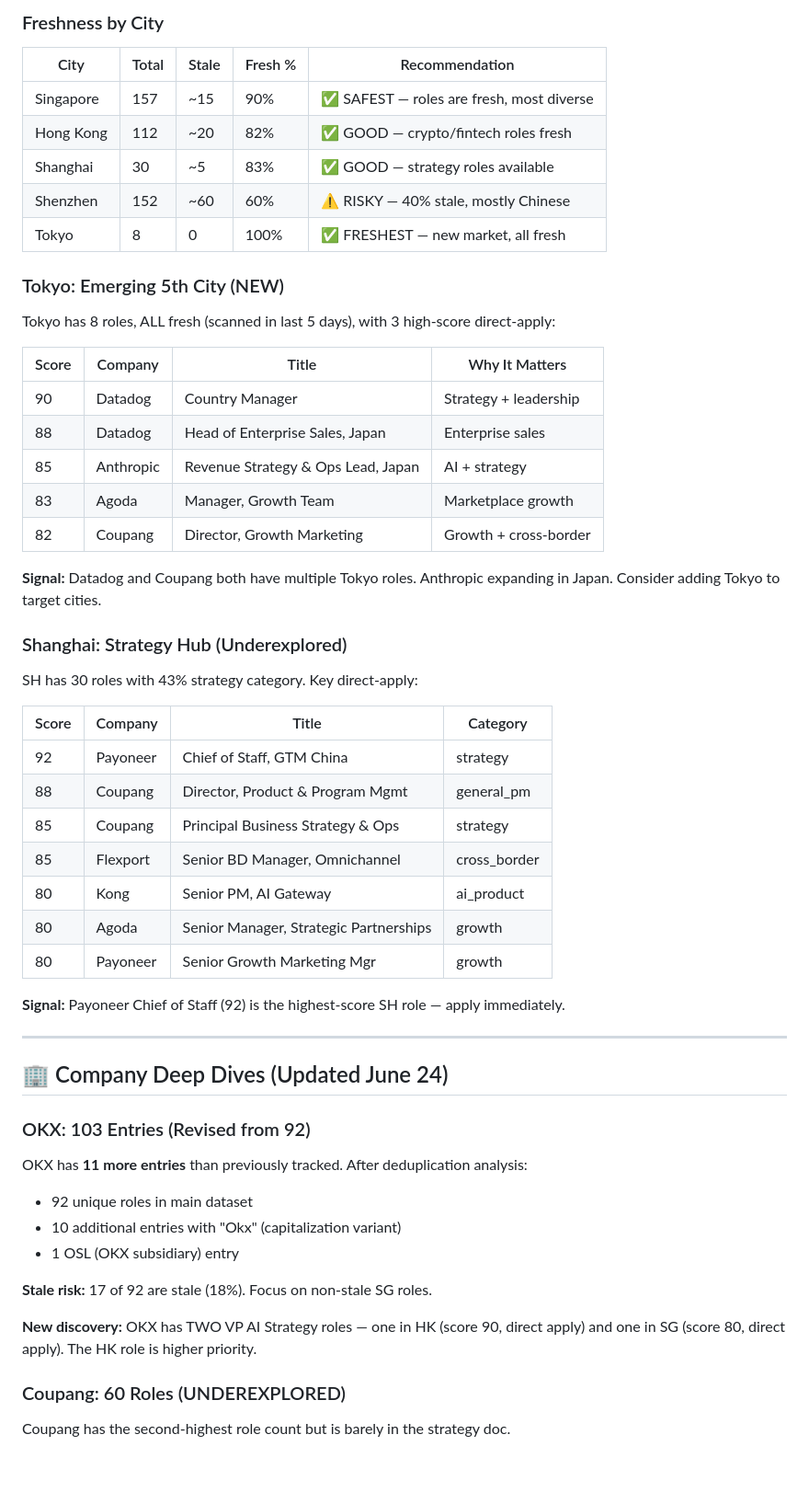
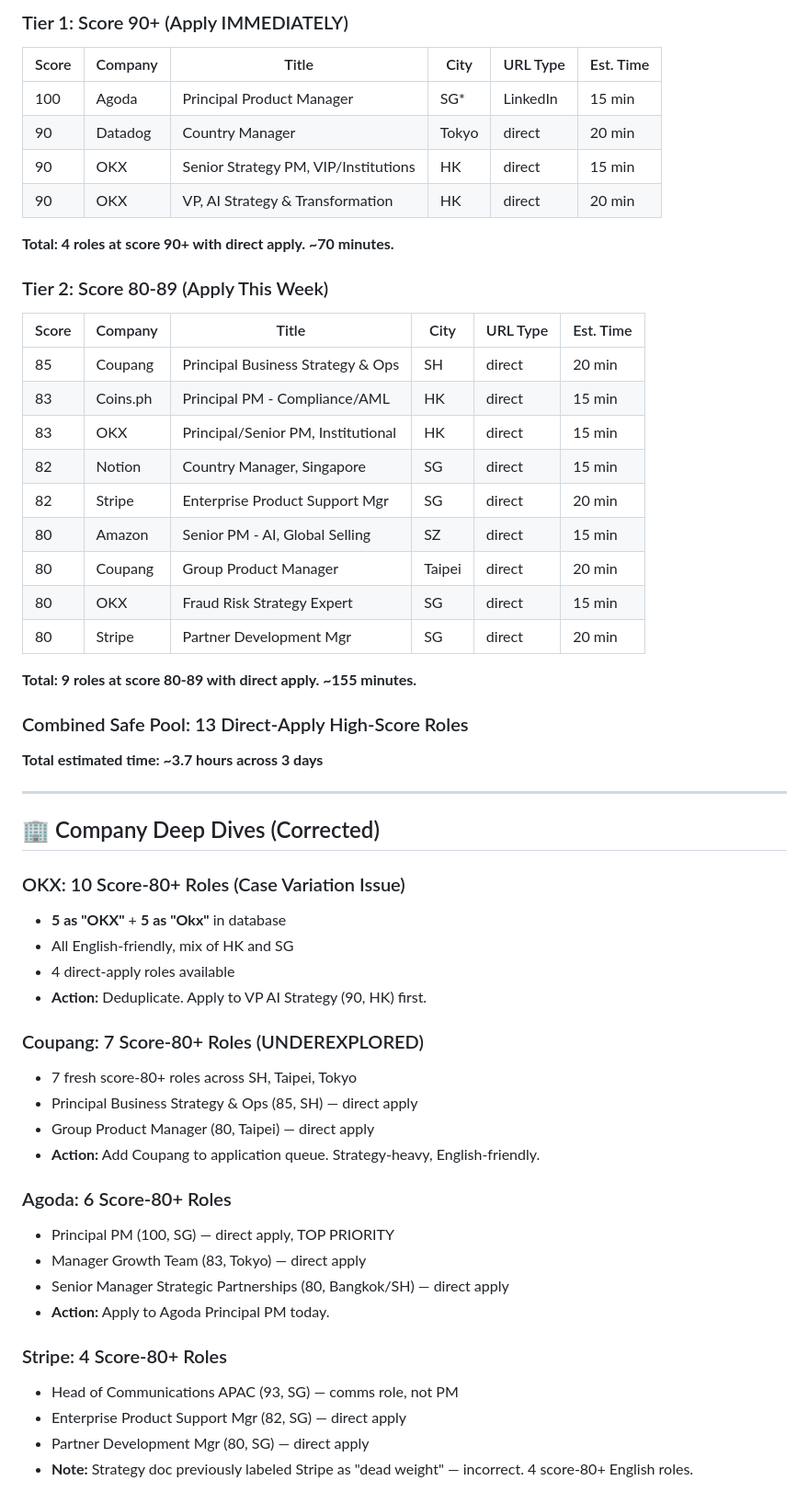
Before and after one commit to 1anard000/automation, a Markdown page: career-os/strategy/market-intelligence.md, the part around one of its changes. Shown at 92% size. Drawn GitHub-style; blank space fills up the shorter version.

```diff
--- a/career-os/strategy/market-intelligence.md
+++ b/career-os/strategy/market-intelligence.md
@@ -105,55 +44,57 @@ These are the **safest applications** — direct apply, not stale, high score.
 
-### Freshness by City
-| City | Total | Stale | Fresh % | Recommendation |
-|------|-------|-------|---------|----------------|
-| Singapore | 157 | ~15 | 90% | ✅ SAFEST — roles are fresh, most diverse |
-| Hong Kong | 112 | ~20 | 82% | ✅ GOOD — crypto/fintech roles fresh |
-| Shanghai | 30 | ~5 | 83% | ✅ GOOD — strategy roles available |
-| Shenzhen | 152 | ~60 | 60% | ⚠️ RISKY — 40% stale, mostly Chinese |
-| Tokyo | 8 | 0 | 100% | ✅ FRESHEST — new market, all fresh |
+### Tier 1: Score 90+ (Apply IMMEDIATELY)
+| Score | Company | Title | City | URL Type | Est. Time |
+|-------|---------|-------|------|----------|-----------|
+| 100 | Agoda | Principal Product Manager | SG* | LinkedIn | 15 min |
+| 90 | Datadog | Country Manager | Tokyo | direct | 20 min |
+| 90 | OKX | Senior Strategy PM, VIP/Institutions | HK | direct | 15 min |
+| 90 | OKX | VP, AI Strategy & Transformation | HK | direct | 20 min |
 
-### Tokyo: Emerging 5th City (NEW)
-Tokyo has 8 roles, ALL fresh (scanned in last 5 days), with 3 high-score direct-apply:
+**Total: 4 roles at score 90+ with direct apply. ~70 minutes.**
 
-| Score | Company | Title | Why It Matters |
-|-------|---------|-------|----------------|
-| 90 | Datadog | Country Manager | Strategy + leadership |
-| 88 | Datadog | Head of Enterprise Sales, Japan | Enterprise sales |
-| 85 | Anthropic | Revenue Strategy & Ops Lead, Japan | AI + strategy |
-| 83 | Agoda | Manager, Growth Team | Marketplace growth |
-| 82 | Coupang | Director, Growth Marketing | Growth + cross-border |
+### Tier 2: Score 80-89 (Apply This Week)
+| Score | Company | Title | City | URL Type | Est. Time |
+|-------|---------|-------|------|----------|-----------|
+| 85 | Coupang | Principal Business Strategy & Ops | SH | direct | 20 min |
+| 83 | Coins.ph | Principal PM - Compliance/AML | HK | direct | 15 min |
+| 83 | OKX | Principal/Senior PM, Institutional | HK | direct | 15 min |
+| 82 | Notion | Country Manager, Singapore | SG | direct | 15 min |
+| 82 | Stripe | Enterprise Product Support Mgr | SG | direct | 20 min |
+| 80 | Amazon | Senior PM - AI, Global Selling | SZ | direct | 15 min |
+| 80 | Coupang | Group Product Manager | Taipei | direct | 20 min |
+| 80 | OKX | Fraud Risk Strategy Expert | SG | direct | 15 min |
+| 80 | Stripe | Partner Development Mgr | SG | direct | 20 min |
 
-**Signal:** Datadog and Coupang both have multiple Tokyo roles. Anthropic expanding in Japan. Consider adding Tokyo to target cities.
+**Total: 9 roles at score 80-89 with direct apply. ~155 minutes.**
 
-### Shanghai: Strategy Hub (Underexplored)
-SH has 30 roles with 43% strategy category. Key direct-apply:
-
-| Score | Company | Title | Category |
-|-------|---------|-------|----------|
-| 92 | Payoneer | Chief of Staff, GTM China | strategy |
-| 88 | Coupang | Director, Product & Program Mgmt | general_pm |
-| 85 | Coupang | Principal Business Strategy & Ops | strategy |
-| 85 | Flexport | Senior BD Manager, Omnichannel | cross_border |
-| 80 | Kong | Senior PM, AI Gateway | ai_product |
-| 80 | Agoda | Senior Manager, Strategic Partnerships | growth |
-| 80 | Payoneer | Senior Growth Marketing Mgr | growth |
-
-**Signal:** Payoneer Chief of Staff (92) is the highest-score SH role — apply immediately.
+### Combined Safe Pool: 13 Direct-Apply High-Score Roles
+**Total estimated time: ~3.7 hours across 3 days**
 
 ---
 
-## 🏢 Company Deep Dives (Updated June 24)
+## 🏢 Company Deep Dives (Corrected)
 
-### OKX: 103 Entries (Revised from 92)
-OKX has **11 more entries** than previously tracked. After deduplication analysis:
-- 92 unique roles in main dataset
-- 10 additional entries with "Okx" (capitalization variant)
-- 1 OSL (OKX subsidiary) entry
+### OKX: 10 Score-80+ Roles (Case Variation Issue)
+- **5 as "OKX"** + **5 as "Okx"** in database
+- All English-friendly, mix of HK and SG
+- 4 direct-apply roles available
+- **Action:** Deduplicate. Apply to VP AI Strategy (90, HK) first.
 
-**Stale risk:** 17 of 92 are stale (18%). Focus on non-stale SG roles.
+### Coupang: 7 Score-80+ Roles (UNDEREXPLORED)
+- 7 fresh score-80+ roles across SH, Taipei, Tokyo
+- Principal Business Strategy & Ops (85, SH) — direct apply
+- Group Product Manager (80, Taipei) — direct apply
+- **Action:** Add Coupang to application queue. Strategy-heavy, English-friendly.
 
-**New discovery:** OKX has TWO VP AI Strategy roles — one in HK (score 90, direct apply) and one in SG (score 80, direct apply). The HK role is higher priority.
+### Agoda: 6 Score-80+ Roles
+- Principal PM (100, SG) — direct apply, TOP PRIORITY
+- Manager Growth Team (83, Tokyo) — direct apply
+- Senior Manager Strategic Partnerships (80, Bangkok/SH) — direct apply
+- **Action:** Apply to Agoda Principal PM today.
 
-### Coupang: 60 Roles (UNDEREXPLORED)
-Coupang has the second-highest role count but is barely in the strategy doc.
+### Stripe: 4 Score-80+ Roles
+- Head of Communications APAC (93, SG) — comms role, not PM
+- Enterprise Product Support Mgr (82, SG) — direct apply
+- Partner Development Mgr (80, SG) — direct apply
+- **Note:** Strategy doc previously labeled Stripe as "dead weight" — incorrect. 4 score-80+ English roles.
 
```
Also changed, not shown: other parts of career-os/strategy/market-intelligence.md (+79 -148 lines), career-os/contacts/outreach-tracker.md (+3 -1 lines), career-os/strategy/daily-action-card.md (added, +86 -0 lines).
